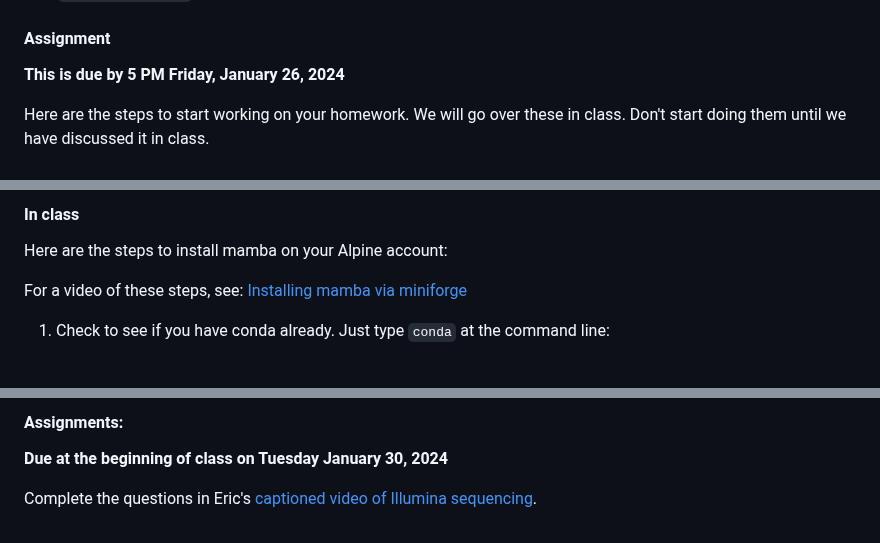
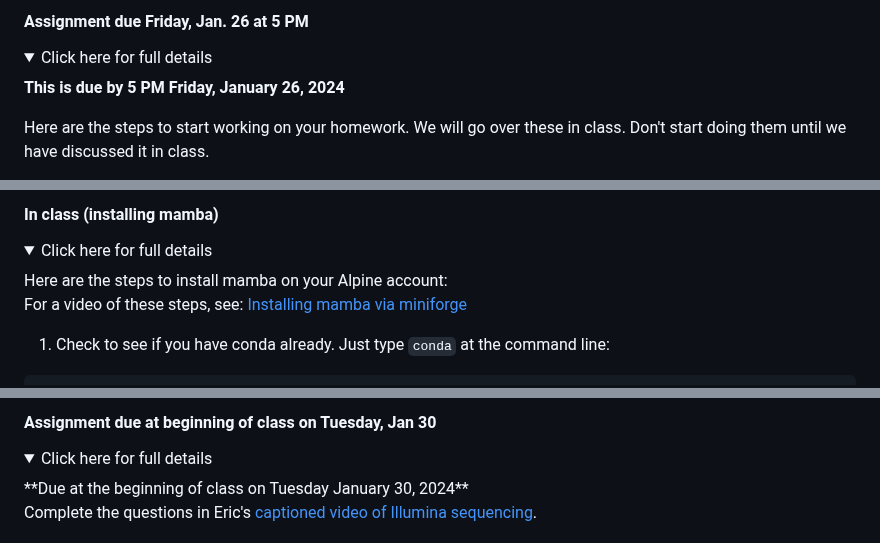
Before and after one commit to eriqande/con-gen-csu, a Markdown page: README.md, 3 parts joined by grey strips. Rendered like a GitHub page; folded sections open.

```diff
--- a/README.md
+++ b/README.md
@@ -316,7 +326,9 @@ with `YourGitHubHandle` actually being your true GitHub handle.
 
 
+#### Assignment due Friday, Jan. 26 at 5 PM
 
-#### Assignment
+<details>
+  <summary>Click here for full details</summary>
 
 **This is due by 5 PM Friday, January 26, 2024**
 
@@ -381,6 +393,8 @@ everyone has `mamba` installed on their system.
 
-#### In class
+#### In class (installing mamba)
 
+<details>
+  <summary>Click here for full details</summary>
 Here are the steps to install mamba on your Alpine account:
 
 For a video of these steps, see: [Installing mamba via miniforge](https://youtu.be/3EuRRETTA5s)
@@ -428,8 +443,8 @@ login session with `cntrl-d`.
 
 
-
-#### Assignments:
-
+#### Assignment due at beginning of class on Tuesday, Jan 30
+<details>
+  <summary>Click here for full details</summary>
 **Due at the beginning of class on Tuesday January 30, 2024**
 
 Complete
```
Also changed, not shown: other parts of README.md (+36 -16 lines).
